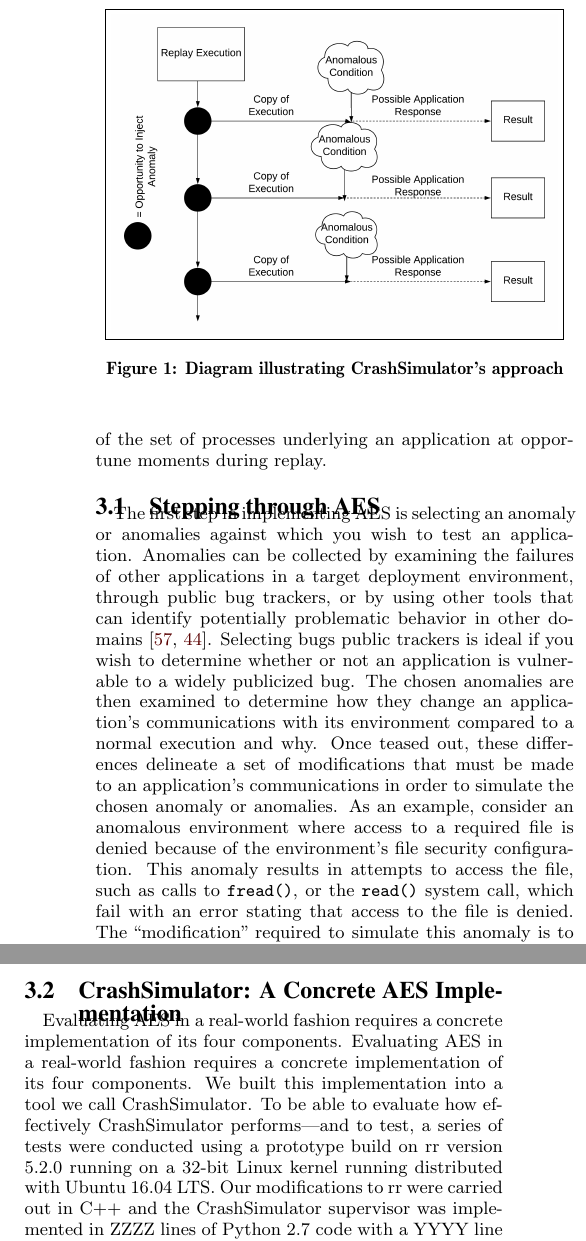
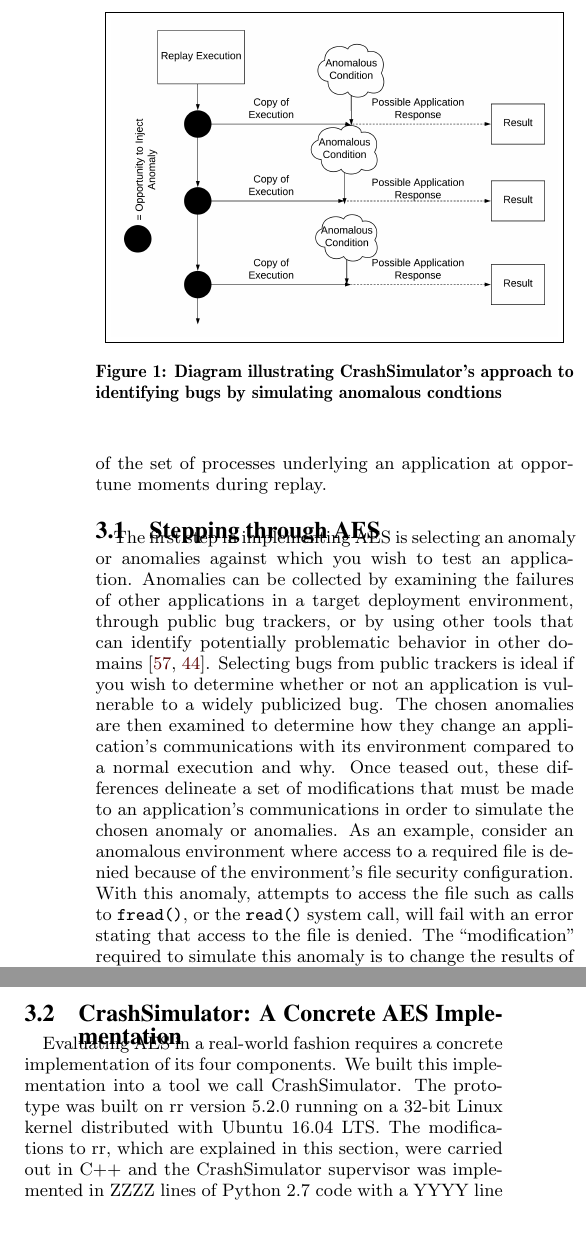
Before and after one commit to pkmoore/ISTextension, a LaTeX paper (paper.tex, which reads approach.tex): two parts of the columns of page 3 of 12, joined at a grey line, cut so that both start at the same text. Compiled offline with pdfLaTeX.

Commit message:
Fix bad edits

```diff
--- a/approach.tex
+++ b/approach.tex
@@ -4,7 +4,8 @@
 \begin{figure}[t]
   \center{}
   \fbox{\includegraphics[scale=.37]{images/approach}}
-  \caption{Diagram illustrating CrashSimulator's approach}
+  \caption{Diagram illustrating CrashSimulator's approach to identifying
+    bugs by simulating anomalous condtions}
   \label{figure:approach}
 \end{figure}
 
@@ -49,7 +50,7 @@ through public bug trackers,
 or by using other tools that can identify
 potentially problematic behavior in other domains~\cite{Zhuang_NSDI_2014,
 rasley2015detecting}.
-Selecting bugs public trackers
+Selecting bugs from public trackers
 is ideal if you wish to determine
 whether or not an application
 is vulnerable to a widely publicized bug.
@@ -66,10 +67,11 @@ As an example,
 consider an anomalous environment
 where access to a required file is denied because of
 the environment's file security configuration.
-This anomaly results in attempts to access the file,
+With this anomaly,
+attempts to access the file
 such as calls to {\tt fread()},
 or the {\tt read()} system call,
-which fail with an error stating that access to the file is denied.
+will fail with an error stating that access to the file is denied.
 The ``modification'' required to simulate this anomaly
 is to change the results of similar accesses
 in a test execution
@@ -192,17 +194,16 @@ and taking into account the correctness of retrying the call.
 
 \subsection{CrashSimulator: A Concrete AES Implementation}
 
-Evaluating AES in a real-world fashion requires a concrete implementation
-of its four components.  Evaluating AES in a real-world fashion requires a
-concrete implementation of its four components. We built this
-implementation into a tool we call CrashSimulator. To be able to evaluate
-how effectively CrashSimulator performs—and to test, a series of tests were
-conducted using a prototype build on rr version 5.2.0 running on a
-32-bit Linux kernel running distributed with Ubuntu 16.04 LTS. Our
-modifications to rr were carried out in C++ and the CrashSimulator
+Evaluating AES in a real-world fashion requires a
+concrete implementation of its four components.
+We built this implementation into a tool we call CrashSimulator.  The
+prototype was built on rr version 5.2.0 running on a 32-bit Linux kernel
+distributed with Ubuntu 16.04 LTS.  The modifications to rr, which are
+explained in this section, were carried out in C++ and the CrashSimulator
 supervisor was implemented in ZZZZ lines of Python 2.7 code with a YYYY
 line C extension that allows it to interact with processes using the Ptrace
-API. This version of CrashSimulator is available as a Docker container and,
+API.
+This version of CrashSimulator is available as a Docker container and,
 due to some operating system configuration being necessary, is most easily
 installed in this fashion.
 
```
Also changed, not shown: approach.tex (2 more changed lines).
